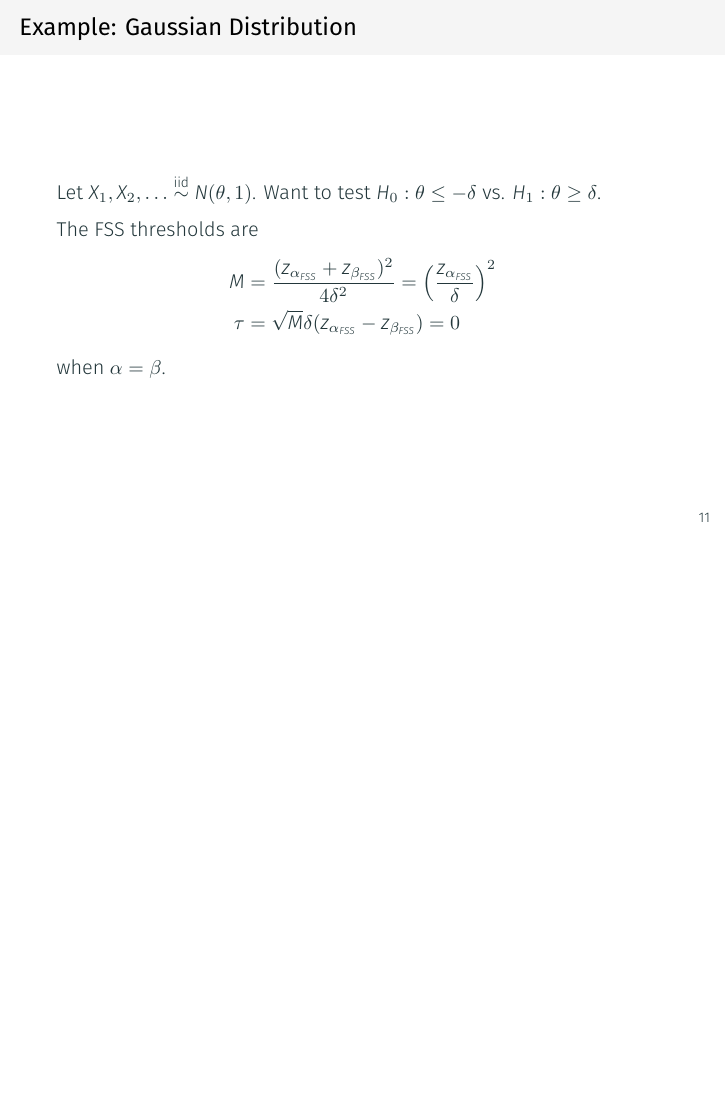
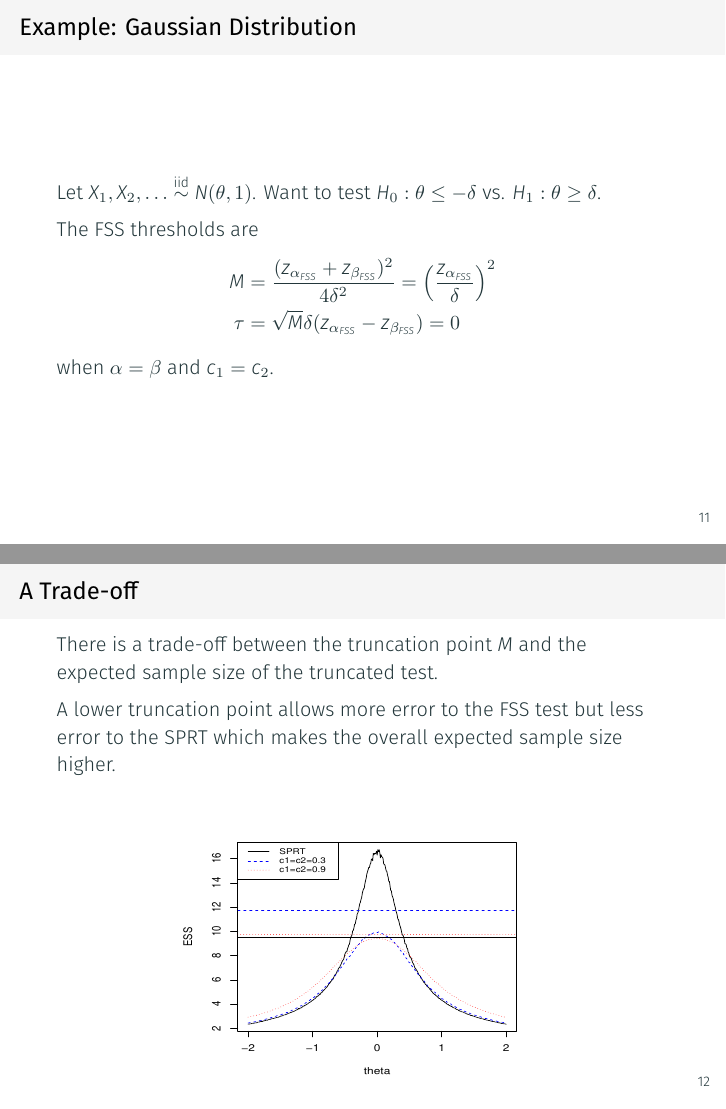
Before and after one commit to joshloyal/stat578-truncated-sprt-presentation, LaTeX slides (main.tex): page 13 of 19 before the commit and pages 13 and 14 of 21 after it, the two joined at a grey line, the shorter picture padded with empty space. Compiled offline with XeLaTeX.

Commit message:
Updates from Overleaf

```diff
--- a/main.tex
+++ b/main.tex
@@ -214,16 +214,32 @@ M &= \frac{(z_{\alpha_{FSS}} + z_{\beta_{FSS}})^2}{4 \delta^2} = \left(\frac{z_{
 \tau &= \sqrt{M} \delta (z_{\alpha_{FSS}} - z_{\beta_{FSS}}) = 0
 \end{split}
 \]
-when $\alpha = \beta$.
+when $\alpha = \beta$ and $c_1 = c_2$.
+
+\end{frame}
+
+\begin{frame}
+\frametitle{A Trade-off}
+
+There is a trade-off between the truncation point $M$ and the expected sample size of the truncated test.
+
+A lower truncation point allows more error to the FSS test but less error to the SPRT which makes the overall expected sample size higher.
+
+\begin{figure}
+\centering
+\includegraphics[height=0.6\textheight, width=0.6\textwidth]{trade-off.pdf}
+\end{figure}
 
 \end{frame}
 
 \begin{frame}
 \frametitle{How to choose $c_1$ and $c_2$}
 
+$c_1$ and $c_2$ can be suitably tuned so that it retains the advantages of saving samples, ESS is uniformly smaller than the sample size of the FSS test.
+
 One way to choose $c_1$ and $c_2$ is so that the following quantities are close to one:
 \[
-\frac{E_{\theta_{*}}[T\,]}{M_{FSS}} \quad \text{ and } \quad \frac{E_{\theta_0}[T\,]}{E_{\theta_0}[T_{SPRT}]}, \frac{E_{\theta_1}[T\,]}{E_{\theta_1}[T_{SPRT}]}
+\frac{E_{\theta_{*}}[T\,]}{M_{FSS}}, \, \frac{M}{M_{FSS}}  \, \text{ and } \, \frac{E_{\theta_0}[T\,]}{E_{\theta_0}[T_{SPRT}]}, \frac{E_{\theta_1}[T\,]}{E_{\theta_1}[T_{SPRT}]}.
 \]
 
 \end{frame}
@@ -232,5 +248,5 @@ One way to choose $c_1$ and $c_2$ is so that the following quantities are close
 \frametitle{How to choose $c_1$ and $c_2$}
 \textit{Gaussian Example}: $X_1, X_2, \dots  \iidsim N(\theta, 1)$ and testing $H_0: \theta \leq -\delta$ vs. $H_1: \theta \geq \delta$.
 
-Assume we choose $\alpha = \beta$ and we consider the $-\delta$ and $\delta$ hypothesis as equally important. Then it makes sense to choose $c_1 = c_2 = c$.
+Assume we choose $\delta =1$, $\alpha = \beta$ and we consider the $-\delta$ and $\delta$ hypothesis as equally important. Then it makes sense to choose $c_1 = c_2 = c$.
 
```
Also changed, not shown: IndustrialChoice.pdf (added), images/c1_c2_ratios.pdf (added), trade-off.pdf (added), main.tex (26 more changed lines).
